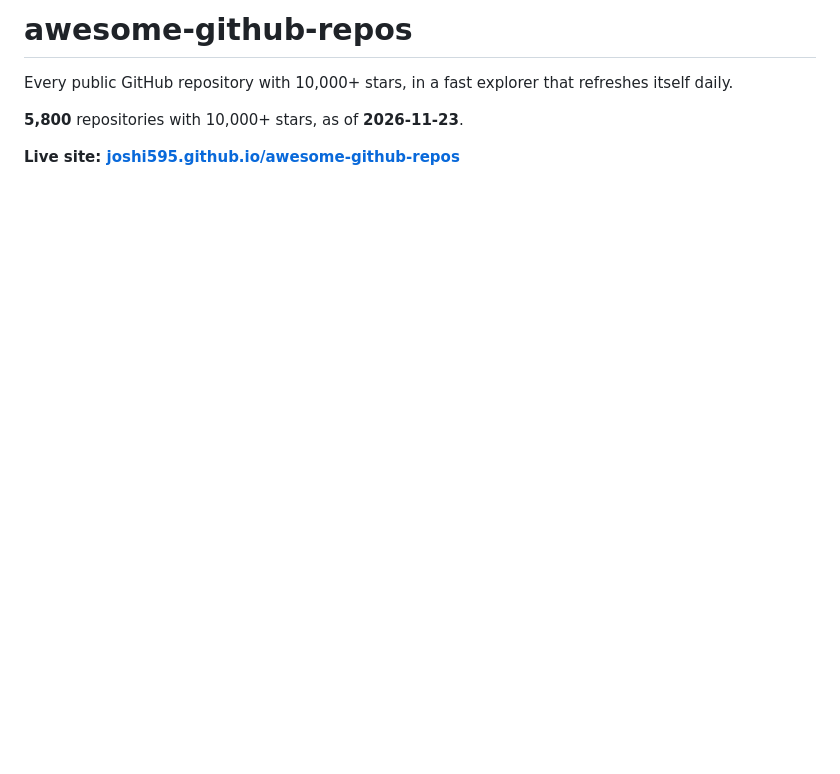
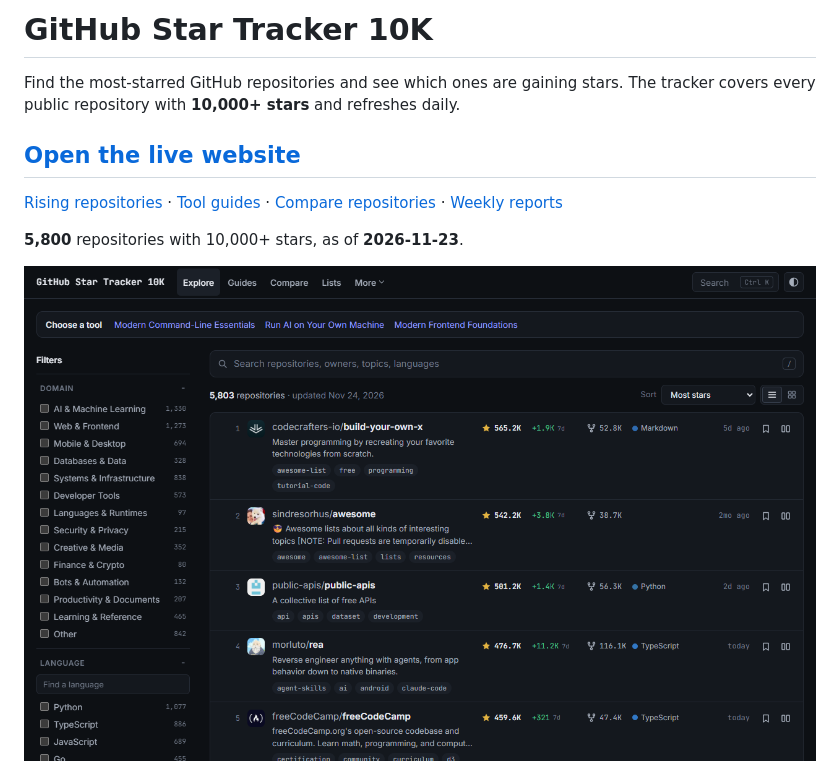
Before and after one commit to Joshi595/awesome-github-repos, a Markdown page: README.md, the part around one of its changes. GitHub-like rendering; pictures changed too: .github/assets/screenshot.png; blank space fills up the shorter version.

```diff
--- a/README.md
+++ b/README.md
@@ -1,10 +1,14 @@
-# awesome-github-repos
+# GitHub Star Tracker 10K
 
-Every public GitHub repository with 10,000+ stars, in a fast explorer that refreshes itself daily.
+Find the most-starred GitHub repositories and see which ones are gaining stars. The tracker covers every public repository with **10,000+ stars** and refreshes daily.
+
+## [Open the live website](https://joshi595.github.io/github-star-tracker-10k/)
+
+[Rising repositories](https://joshi595.github.io/github-star-tracker-10k/rising/) · [Tool guides](https://joshi595.github.io/github-star-tracker-10k/collections/) · [Compare repositories](https://joshi595.github.io/github-star-tracker-10k/compare/) · [Weekly reports](https://joshi595.github.io/github-star-tracker-10k/weekly/)
 
 <!-- STATS:START -->
 **5,800** repositories with 10,000+ stars, as of **2026-11-23**.
 <!-- STATS:END -->
 
-**Live site: [joshi595.github.io/awesome-github-repos](https://joshi595.github.io/awesome-github-repos/)**
+[![The live explorer showing popular GitHub repositories, star counts, weekly gains, and filters](.github/assets/screenshot.png)](https://joshi595.github.io/github-star-tracker-10k/)
 
```
Also changed, not shown: other parts of README.md (+28 -46 lines), 10 other files.
